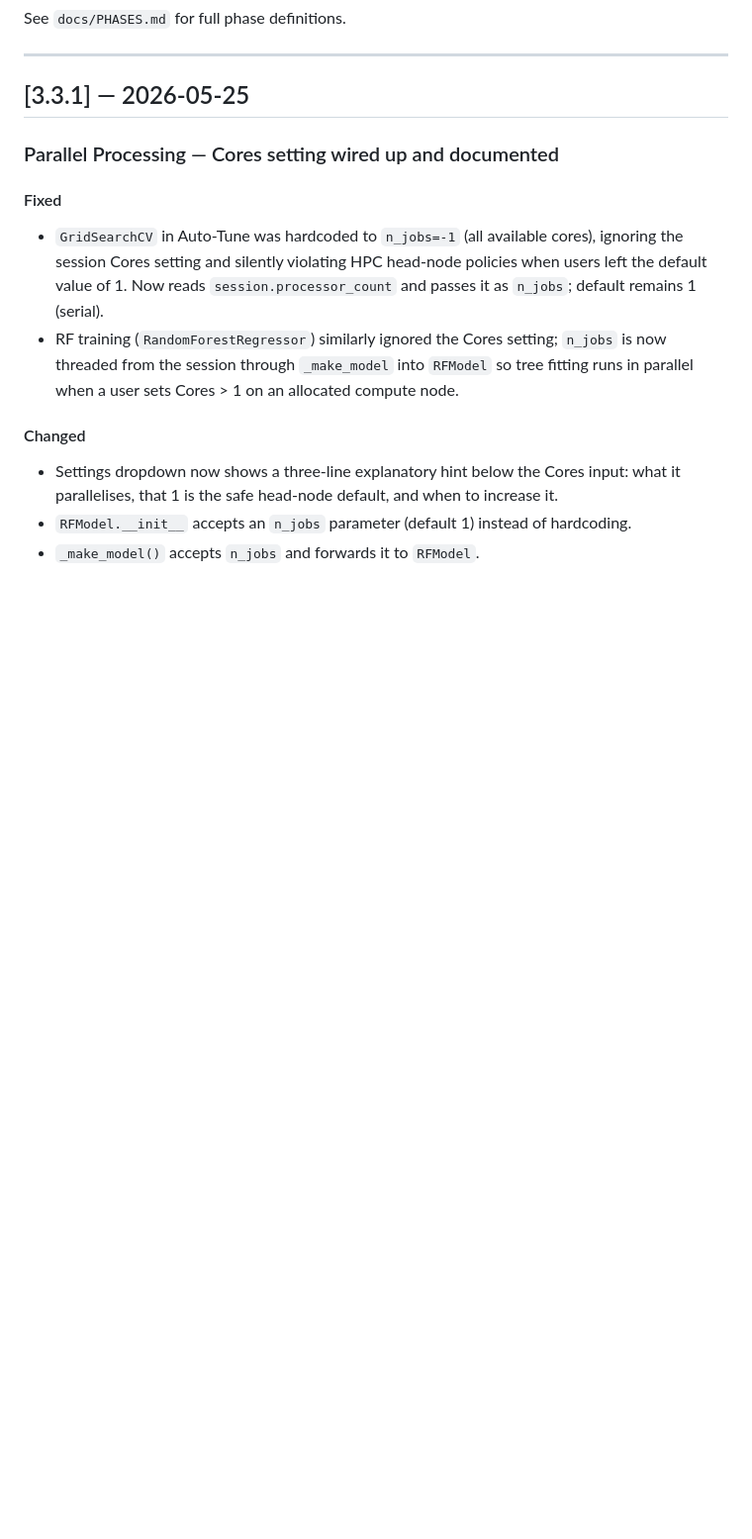
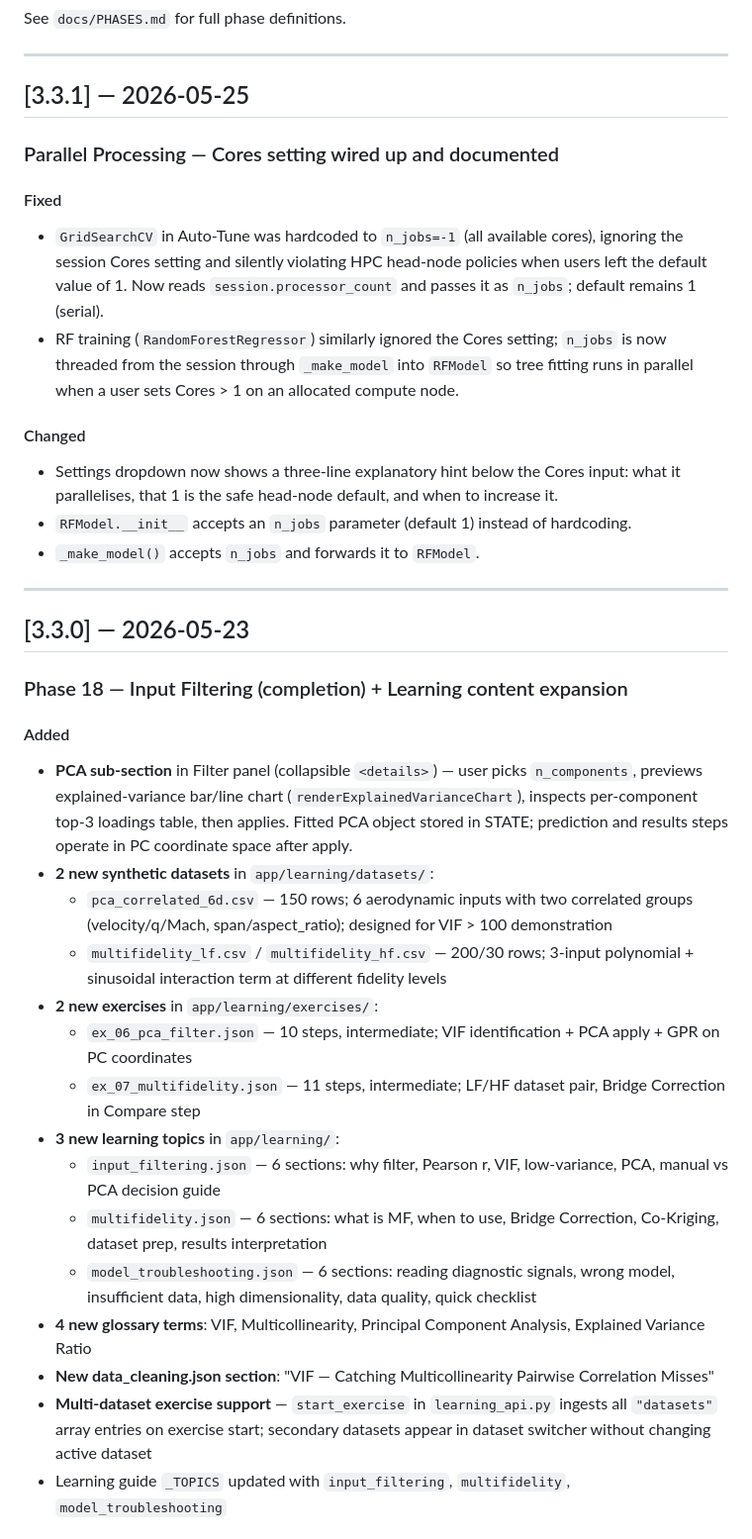
Before and after one commit to kalkisharma/surrogate-toolkit, a Markdown page: docs/CHANGELOG.md, the part around one of its changes. Shown at 99% size. Drawn GitHub-style; blank space fills up the shorter version.

```diff
--- a/docs/CHANGELOG.md
+++ b/docs/CHANGELOG.md
@@ -33,3 +33,28 @@ See `docs/PHASES.md` for full phase definitions.
 - Settings dropdown now shows a three-line explanatory hint below the Cores input: what it parallelises, that 1 is the safe head-node default, and when to increase it.
 - `RFModel.__init__` accepts an `n_jobs` parameter (default 1) instead of hardcoding.
 - `_make_model()` accepts `n_jobs` and forwards it to `RFModel`.
+
+---
+
+## [3.3.0] — 2026-05-23
+
+### Phase 18 — Input Filtering (completion) + Learning content expansion
+
+#### Added
+
+- **PCA sub-section** in Filter panel (collapsible `<details>`) — user picks `n_components`, previews explained-variance bar/line chart (`renderExplainedVarianceChart`), inspects per-component top-3 loadings table, then applies. Fitted PCA object stored in STATE; prediction and results steps operate in PC coordinate space after apply.
+- **2 new synthetic datasets** in `app/learning/datasets/`:
+  - `pca_correlated_6d.csv` — 150 rows; 6 aerodynamic inputs with two correlated groups (velocity/q/Mach, span/aspect_ratio); designed for VIF > 100 demonstration
+  - `multifidelity_lf.csv` / `multifidelity_hf.csv` — 200/30 rows; 3-input polynomial + sinusoidal interaction term at different fidelity levels
+- **2 new exercises** in `app/learning/exercises/`:
+  - `ex_06_pca_filter.json` — 10 steps, intermediate; VIF identification + PCA apply + GPR on PC coordinates
+  - `ex_07_multifidelity.json` — 11 steps, intermediate; LF/HF dataset pair, Bridge Correction in Compare step
+- **3 new learning topics** in `app/learning/`:
+  - `input_filtering.json` — 6 sections: why filter, Pearson r, VIF, low-variance, PCA, manual vs PCA decision guide
+  - `multifidelity.json` — 6 sections: what is MF, when to use, Bridge Correction, Co-Kriging, dataset prep, results interpretation
+  - `model_troubleshooting.json` — 6 sections: reading diagnostic signals, wrong model, insufficient data, high dimensionality, data quality, quick checklist
+- **4 new glossary terms**: VIF, Multicollinearity, Principal Component Analysis, Explained Variance Ratio
+- **New data_cleaning.json section**: "VIF — Catching Multicollinearity Pairwise Correlation Misses"
+- **Multi-dataset exercise support** — `start_exercise` in `learning_api.py` ingests all `"datasets"` array entries on exercise start; secondary datasets appear in dataset switcher without changing active dataset
+- Learning guide `_TOPICS` updated with `input_filtering`, `multifidelity`, `model_troubleshooting`
+
```
Also changed, not shown: other parts of docs/CHANGELOG.md (+28 -0 lines).
